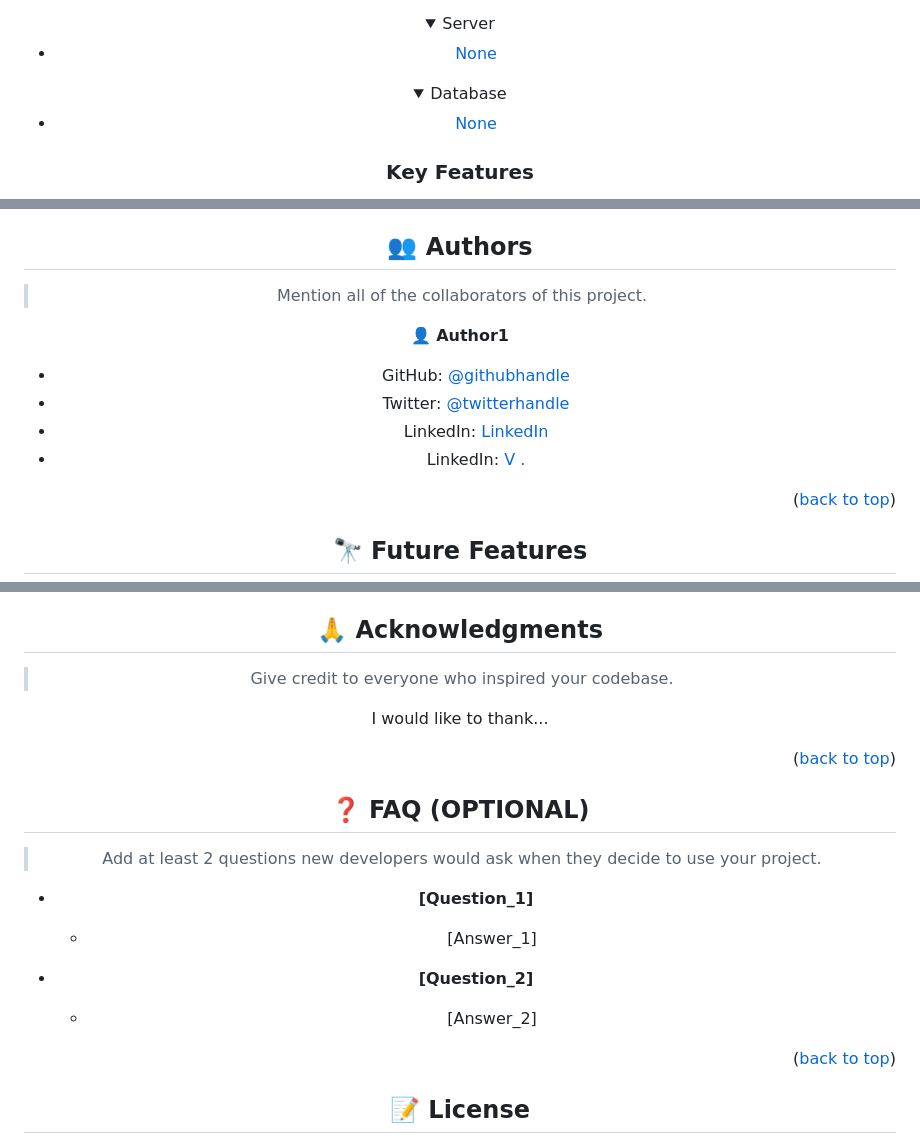
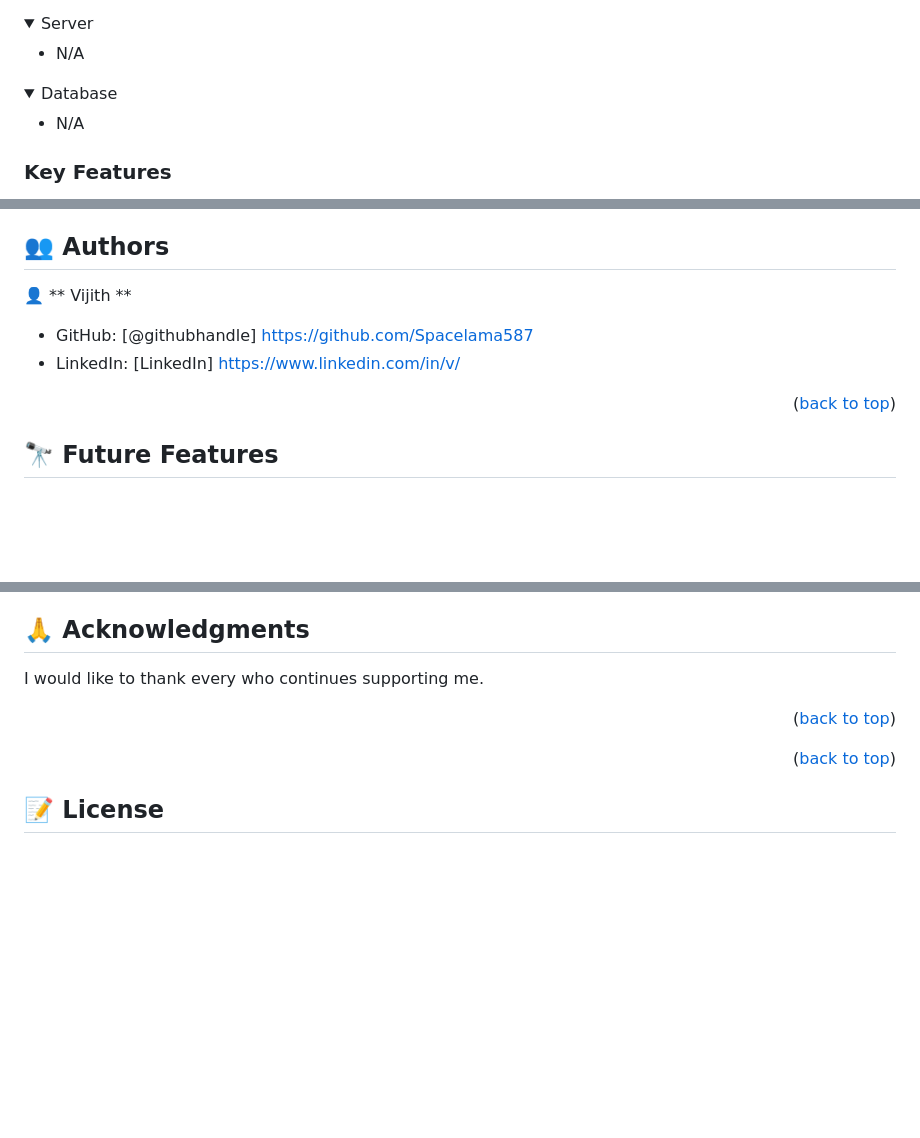
Before and after one commit to Spacelama587/Portfolio-Hero, a Markdown page: README.md, 3 parts joined by grey strips. Drawn GitHub-style; folded sections open; blank space fills up the shorter version.

```diff
--- a/README.md
+++ b/README.md
@@ -48,14 +45,14 @@ Portfolio: setup and mobile first is a responsive website project part of microv
 <details>
   <summary>Server</summary>
   <ul>
-    <li><a href="#">None</a></li>
+    <li>N/A</li>
   </ul>
 </details>
 
 <details>
 <summary>Database</summary>
   <ul>
-    <li><a href="#">None</a></li>
+    <li>N/A</li>
   </ul>
 </details>
 
@@ -173,13 +135,9 @@ Example:
 ## 👥 Authors <a name="authors"></a>
 
-> Mention all of the collaborators of this project.
+👤 ** Vijith **
 
-👤 **Author1**
-
-- GitHub: [@githubhandle](https://github.com/githubhandle)
-- Twitter: [@twitterhandle](https://twitter.com/V1010101000)
-- LinkedIn: [LinkedIn](https://linkedin.com/in/linkedinhandle)
-- LinkedIn: [V .](https://www.linkedin.com/in/v-24239b269/)
+- GitHub: [@githubhandle] https://github.com/Spacelama587
+- LinkedIn: [LinkedIn] https://www.linkedin.com/in/v/
 
 <p align="right">(<a href="#readme-top">back to top</a>)</p>
 
@@ -220,23 +164,7 @@ If you like this project...
 ## 🙏 Acknowledgments <a name="acknowledgements"></a>
 
-> Give credit to everyone who inspired your codebase.
-
-I would like to thank...
+I would like to thank every who continues supporting me.
 
 <p align="right">(<a href="#readme-top">back to top</a>)</p>
 
-<!-- FAQ (optional) -->
-
-## ❓ FAQ (OPTIONAL) <a name="faq"></a>
-
-> Add at least 2 questions new developers would ask when they decide to use your project.
-
-- **[Question_1]**
-
-  - [Answer_1]
-
-- **[Question_2]**
-
-  - [Answer_2]
-
 <p align="right">(<a href="#readme-top">back to top</a>)</p>
```
Also changed, not shown: other parts of README.md (+38 -94 lines).
